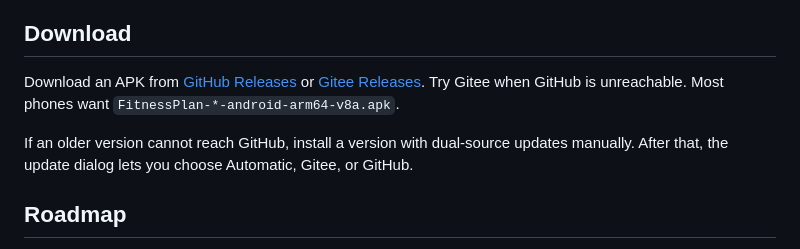
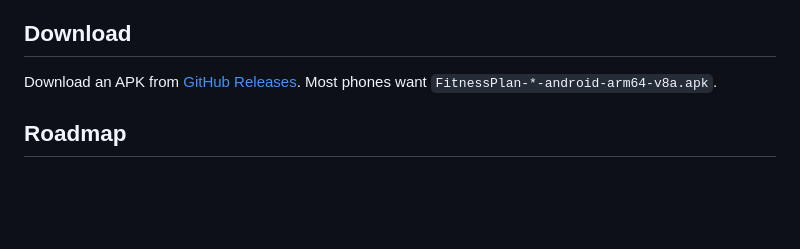
Before and after one commit to Gryvaen/FitnessPlan, a Markdown page: README_EN.md, the part around the change. Drawn GitHub-style; blank space fills up the shorter version.

Commit message:
docs(readme): 移除 Gitee 下载链接
Co-authored-by: Claude <noreply@anthropic.com>

```diff
--- a/README_EN.md
+++ b/README_EN.md
@@ -113,9 +113,7 @@ Meals, weight, workouts, and preferences stay on the device. You can export a ba
 
 ## Download
 
-Download an APK from [GitHub Releases](https://github.com/Gryvaen/FitnessPlan/releases) or [Gitee Releases](https://gitee.com/Gryvaen/FitnessPlan/releases). Try Gitee when GitHub is unreachable. Most phones want `FitnessPlan-*-android-arm64-v8a.apk`.
-
-If an older version cannot reach GitHub, install a version with dual-source updates manually. After that, the update dialog lets you choose Automatic, Gitee, or GitHub.
+Download an APK from [GitHub Releases](https://github.com/Gryvaen/FitnessPlan/releases). Most phones want `FitnessPlan-*-android-arm64-v8a.apk`.
 
 ## Roadmap
 
```
Also changed, not shown: README.md (+1 -1 lines).
